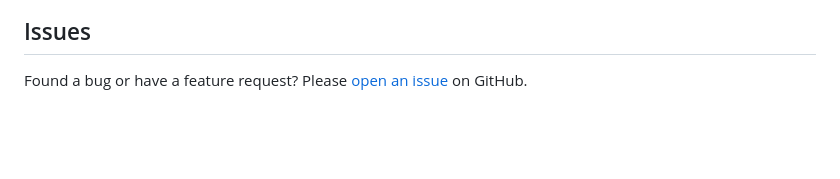
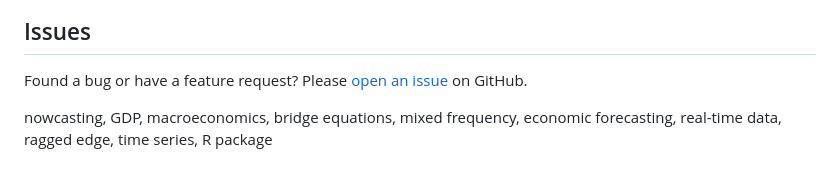
Before and after one commit to charlescoverdale/nowcast, a Markdown page: README.md, the part around the change. GitHub-like rendering; blank space fills up the shorter version.

Commit message:
Add keywords to README

```diff
--- a/README.md
+++ b/README.md
@@ -222,3 +222,5 @@ The `nc_dm_test()` function implements the Harvey, Leybourne, and Newbold (1997)
 ## Issues
 
 Found a bug or have a feature request? Please [open an issue](https://github.com/charlescoverdale/nowcast/issues) on GitHub.
+
+nowcasting, GDP, macroeconomics, bridge equations, mixed frequency, economic forecasting, real-time data, ragged edge, time series, R package
```
